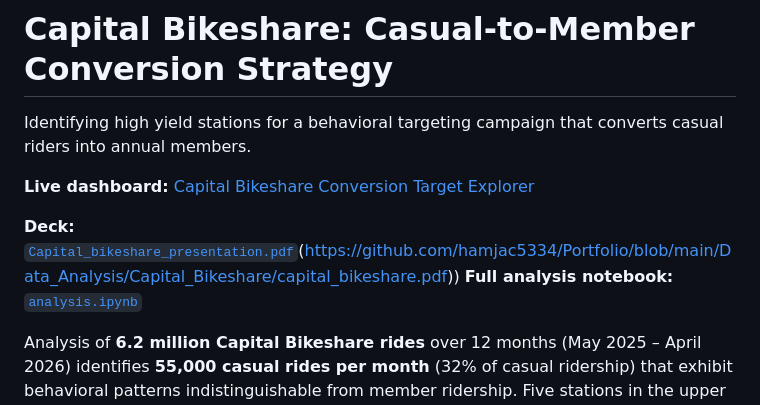
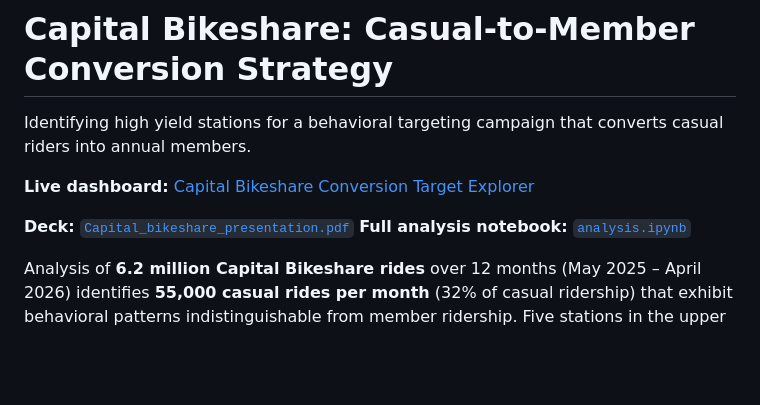
Before and after one commit to hamjac5334/Portfolio, a Markdown page: Data_Analysis/Capital_Bikeshare/README.md, the part around the change. GitHub-like rendering; blank space fills up the shorter version.

```diff
--- a/Data_Analysis/Capital_Bikeshare/README.md
+++ b/Data_Analysis/Capital_Bikeshare/README.md
@@ -4,8 +4,7 @@
 
 **Live dashboard:** [Capital Bikeshare Conversion Target Explorer](https://public.tableau.com/app/profile/jack.hamilton4441/viz/Capital_Bikeshare_Conversion_Target_dashboard/Dashboard1)
 
-**Deck:** [`Capital_bikeshare_presentation.pdf`](capital_bikeshare.pdf)(https://github.com/hamjac5334/Portfolio/blob/main/Data_Analysis/Capital_Bikeshare/capital_bikeshare.pdf))
-**Full analysis notebook:** [`analysis.ipynb`](new.ipynb)
+**Deck:** [`Capital_bikeshare_presentation.pdf`](capital_bikeshare.pdf) **Full analysis notebook:** [`analysis.ipynb`](new.ipynb)
 
 
 Analysis of **6.2 million Capital Bikeshare rides** over 12 months (May 2025 – April 2026) identifies **55,000 casual rides per month** (32% of casual ridership) that exhibit behavioral patterns indistinguishable from member ridership. Five stations in the upper Northwest DC corridor, anchored by Union Station and Georgetown University. A validated pilot campaign at these stations scales to an estimated **1,060 new annual members and $127K in annual recurring revenue** ($48K–$318K sensitivity range depending on conversion rate).
```
